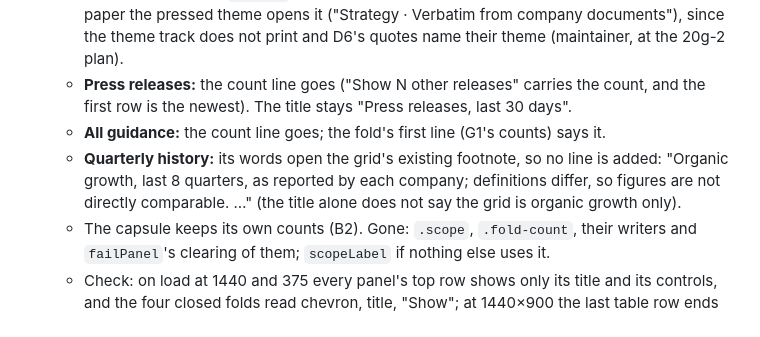
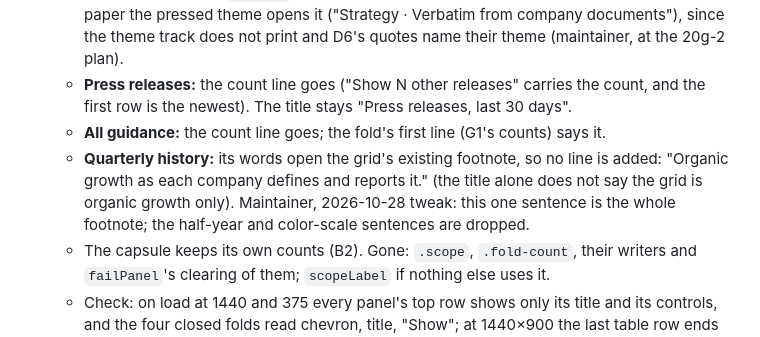
Before and after one commit to carsonstubstad/holdco-intel, a Markdown page: docs/DESIGN.md, the part around the change. GitHub-like rendering.

Commit message:
plan: record the Quarterly history footnote tweak
Co-Authored-By: Claude Opus 5.5 <noreply@anthropic.com>

```diff
--- a/docs/DESIGN.md
+++ b/docs/DESIGN.md
@@ -273,7 +273,7 @@ Maintainer, 2026-10-27: each panel clean at the top. Titles and controls up top;
   - **In their words:** the count line goes (the grid's "No Strategy quote yet: …" line names the gaps); "Verbatim from company documents" leaves the theme track's row and becomes the fold's last line, 12px `--ink-2`, under the grid. Shown while the fold has quotes; it prints. On paper the pressed theme opens it ("Strategy · Verbatim from company documents"), since the theme track does not print and D6's quotes name their theme (maintainer, at the 20g-2 plan).
   - **Press releases:** the count line goes ("Show N other releases" carries the count, and the first row is the newest). The title stays "Press releases, last 30 days".
   - **All guidance:** the count line goes; the fold's first line (G1's counts) says it.
-  - **Quarterly history:** its words open the grid's existing footnote, so no line is added: "Organic growth, last 8 quarters, as reported by each company; definitions differ, so figures are not directly comparable. …" (the title alone does not say the grid is organic growth only).
+  - **Quarterly history:** its words open the grid's existing footnote, so no line is added: "Organic growth as each company defines and reports it." (the title alone does not say the grid is organic growth only). Maintainer, 2026-10-28 tweak: this one sentence is the whole footnote; the half-year and color-scale sentences are dropped.
   - The capsule keeps its own counts (B2). Gone: `.scope`, `.fold-count`, their writers and `failPanel`'s clearing of them; `scopeLabel` if nothing else uses it.
   - Check: on load at 1440 and 375 every panel's top row shows only its title and its controls, and the four closed folds read chevron, title, "Show"; at 1440×900 the last table row ends at or above 860px; with `/#WPP` no panel's top names WPP; every moved line prints. Built: on phones a fold title that wraps ("Press releases, last 30 days" at 375 and 320) keeps "Show" at the right of its last line, never on a line of its own (20g-2 polish).
 - **L2 Key takeaways** (index.html, app.js `tableHeadline` and the headline in `drawChart`, style.css). Amends C4, D2 and section 2. The peer table and the chart each end with one line: "Key takeaway:" at 600, then a sentence with its figures at 600, all `--ink` (no color, no glyph: sentences stay ink), at 17/1.45 (16 at 720px and below; 13 in print). The table's sits under the rows (on phones under the last block) and above the foot line; the chart's under the plot and above the footnote; no rule above either. Each is computed in the browser from what its panel shows, for the shown companies, so every load picks up the daily price run and each /curate, and a change of selection, window or benchmark redraws it. Never stored, never written by a person or an LLM (section 9). Names from companies.json via `textContent`, in full at every width (it wraps; the old chart headline used codes on phones). Set only when its text changes; the chart's keeps `aria-live="polite"`. Hidden while loading, when empty, with companies.json missing and when it has no figure to name. Print recomputes both for all six, with the print chart's window and benchmark, and restores them afterwards.
```
